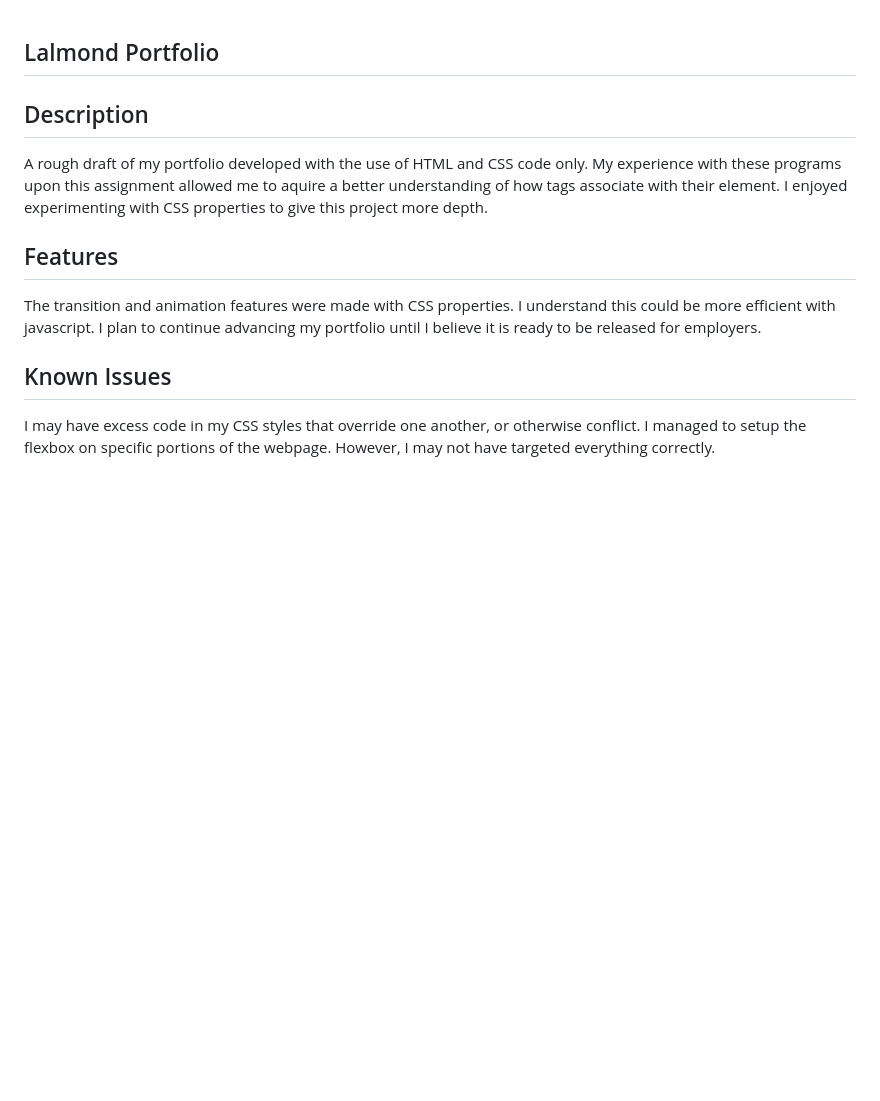
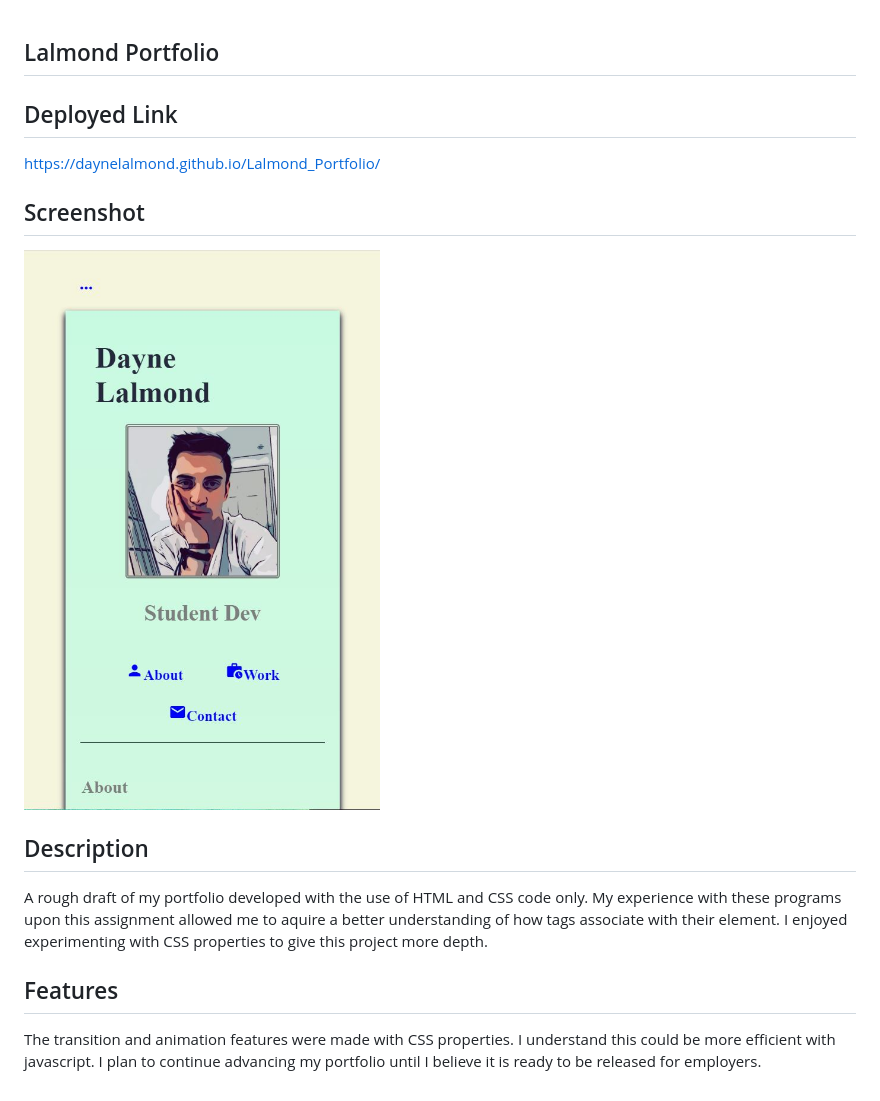
Before and after one commit to DayneLalmond/Lalmond_Portfolio, a Markdown page: README.md, the part around the change. Drawn GitHub-style; pictures changed too: assets/images/capture.JPG (added); blank space fills up the shorter version.

```diff
--- a/README.md
+++ b/README.md
@@ -1,4 +1,11 @@
 ## Lalmond Portfolio
+
+
+## Deployed Link
+https://daynelalmond.github.io/Lalmond_Portfolio/
+
+## Screenshot
+![Capture](./assets/images/capture.JPG)
 
 ## Description
 
@@ -10,9 +17,3 @@ experimenting with CSS properties to give this project more depth.
 
 The transition and animation features were made with CSS properties. I understand this could be more efficient with
 javascript. I plan to continue advancing my portfolio until I believe it is ready to be released for employers.
-
-
-## Known Issues
-
-I may have excess code in my CSS styles that override one another, or otherwise conflict. I managed to setup the flexbox
-on specific portions of the webpage. However, I may not have targeted everything correctly.
```
Also changed, not shown: assets/images/comic.jpg (renamed from images/comic.jpg), assets/images/documents.png (renamed from images/documents.png), assets/images/horiseon.JPG (added), capture.JPG (deleted), 4 other files.
